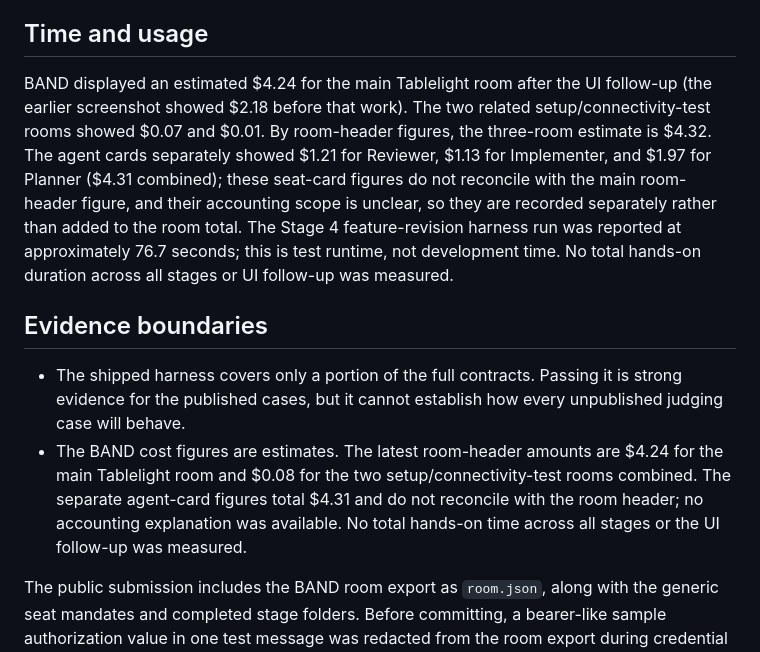
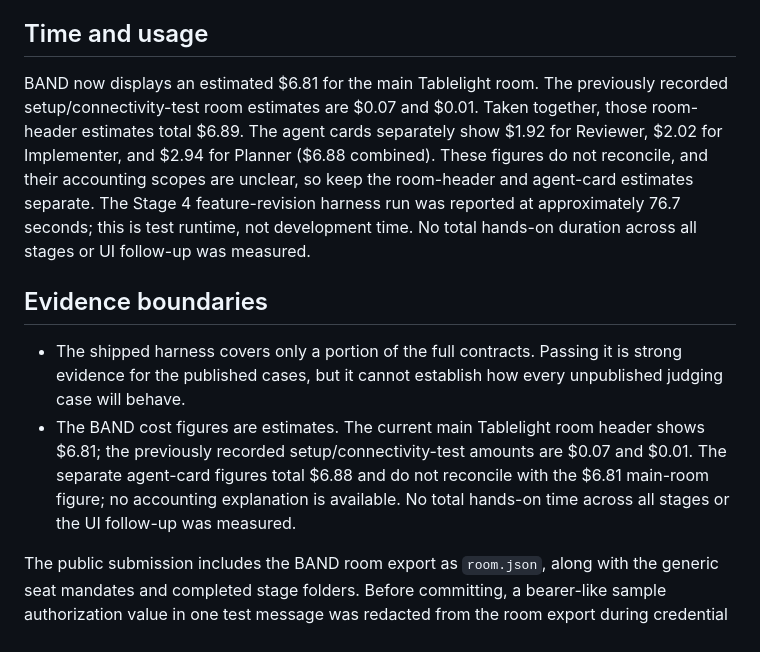
Before and after one commit to khalid-hussain-dev/parallax-dark-factory-2026, a Markdown page: FACTORY.md, the part around the change. GitHub-like rendering.

Commit message:
Update Tablelight cost estimates

```diff
--- a/FACTORY.md
+++ b/FACTORY.md
@@ -94,11 +94,11 @@ For Stage 4, I searched for a party of two, booked Table 1 at 18:00, looked up t
 
 ## Time and usage
 
-BAND displayed an estimated $4.24 for the main Tablelight room after the UI follow-up (the earlier screenshot showed $2.18 before that work). The two related setup/connectivity-test rooms showed $0.07 and $0.01. By room-header figures, the three-room estimate is $4.32. The agent cards separately showed $1.21 for Reviewer, $1.13 for Implementer, and $1.97 for Planner ($4.31 combined); these seat-card figures do not reconcile with the main room-header figure, and their accounting scope is unclear, so they are recorded separately rather than added to the room total. The Stage 4 feature-revision harness run was reported at approximately 76.7 seconds; this is test runtime, not development time. No total hands-on duration across all stages or UI follow-up was measured.
+BAND now displays an estimated $6.81 for the main Tablelight room. The previously recorded setup/connectivity-test room estimates are $0.07 and $0.01. Taken together, those room-header estimates total $6.89. The agent cards separately show $1.92 for Reviewer, $2.02 for Implementer, and $2.94 for Planner ($6.88 combined). These figures do not reconcile, and their accounting scopes are unclear, so keep the room-header and agent-card estimates separate. The Stage 4 feature-revision harness run was reported at approximately 76.7 seconds; this is test runtime, not development time. No total hands-on duration across all stages or UI follow-up was measured.
 
 ## Evidence boundaries
 
 - The shipped harness covers only a portion of the full contracts. Passing it is strong evidence for the published cases, but it cannot establish how every unpublished judging case will behave.
-- The BAND cost figures are estimates. The latest room-header amounts are $4.24 for the main Tablelight room and $0.08 for the two setup/connectivity-test rooms combined. The separate agent-card figures total $4.31 and do not reconcile with the room header; no accounting explanation was available. No total hands-on time across all stages or the UI follow-up was measured.
+- The BAND cost figures are estimates. The current main Tablelight room header shows $6.81; the previously recorded setup/connectivity-test amounts are $0.07 and $0.01. The separate agent-card figures total $6.88 and do not reconcile with the $6.81 main-room figure; no accounting explanation is available. No total hands-on time across all stages or the UI follow-up was measured.
 
 The public submission includes the BAND room export as `room.json`, along with the generic seat mandates and completed stage folders. Before committing, a bearer-like sample authorization value in one test message was redacted from the room export during credential review. Keep the Git history intact so the room's work remains traceable to its commits.
```
